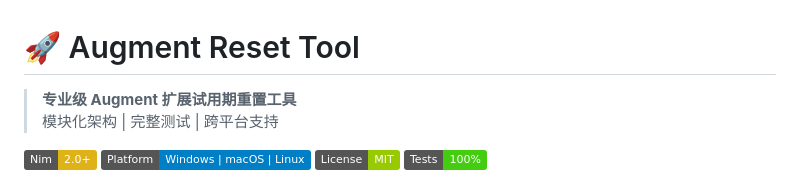
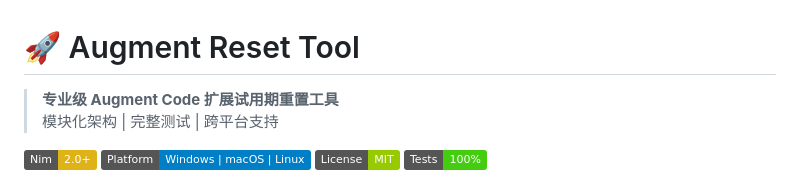
Before and after one commit to oliyo2023/hack_augment, a Markdown page: README.md, the part around the change. Drawn GitHub-style; badges without logos.

```diff
--- a/README.md
+++ b/README.md
@@ -1,6 +1,6 @@
 # 🚀 Augment Reset Tool
 
-> **专业级 Augment 扩展试用期重置工具**
+> **专业级 Augment Code 扩展试用期重置工具**
 > 模块化架构 | 完整测试 | 跨平台支持
 
 [![Nim](https://img.shields.io/badge/Nim-2.0+-yellow.svg)](https://nim-lang.org/)
```
